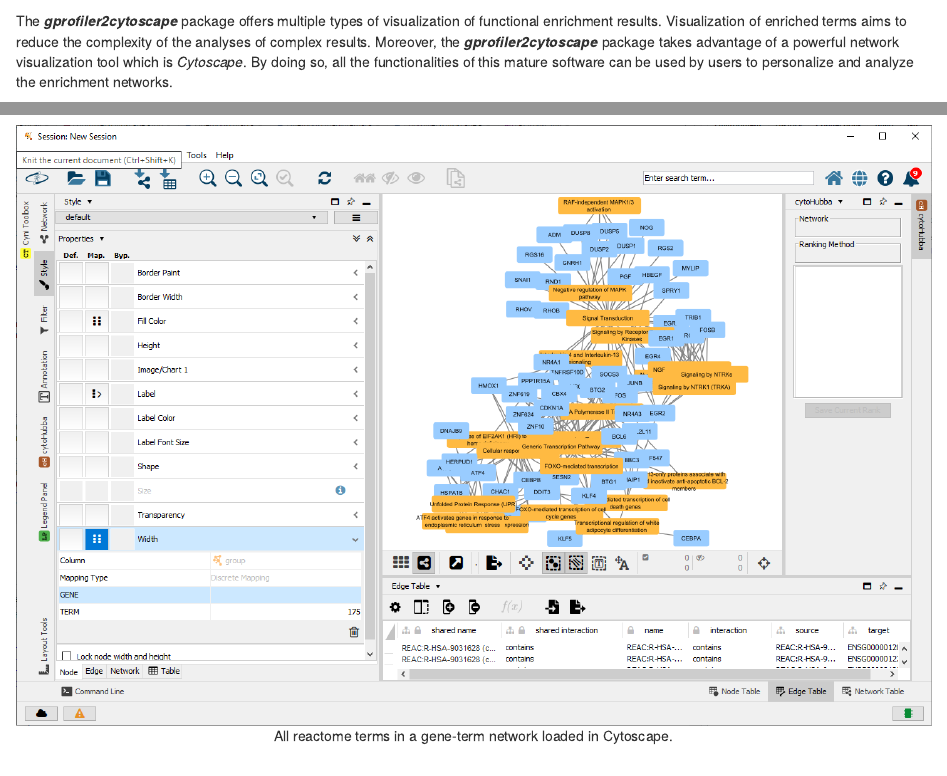
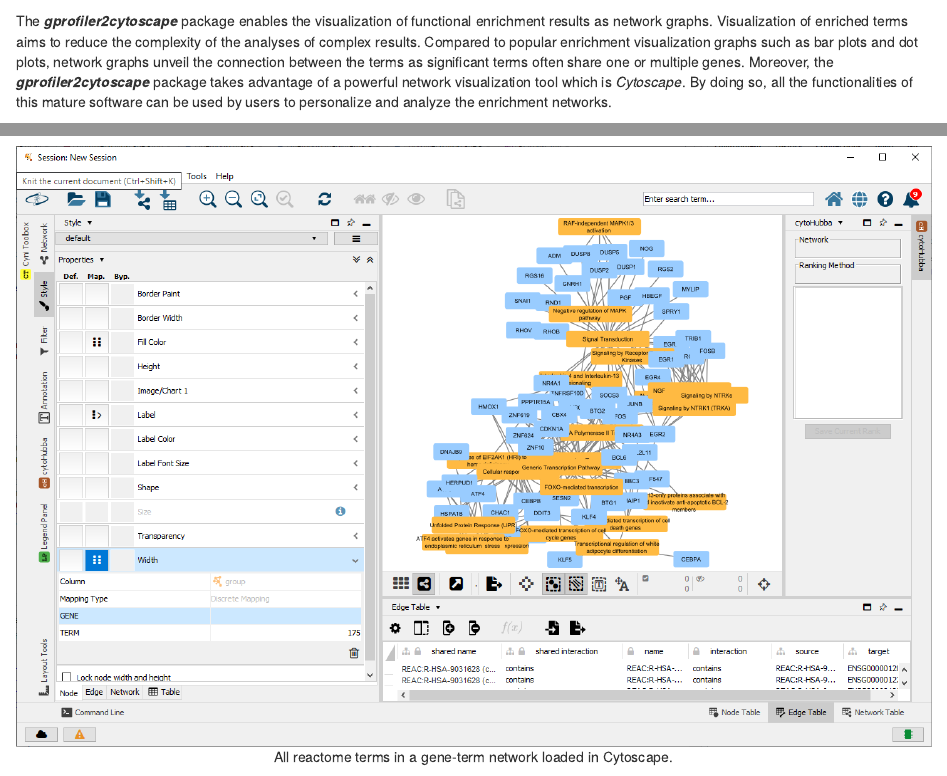
Before and after one commit to adeschen/enrichViewNet, an R Markdown document (vignettes/gprofiler2cytoscape.Rmd): the page in a window 1100 px wide, from 1160 px down, and a second part further down, joined at a grey line. Rendered offline with R 4.5, knitr and Pandoc, with nearby package versions; drawn as R Markdown's standard HTML page in place of the format the file asks for; some code elsewhere in the file could not run offline; a font, style sheet, LaTeX package, included part or bibliography that could not be used is replaced or left out.

Commit message:
Update vignette

```diff
--- a/vignettes/gprofiler2cytoscape.Rmd
+++ b/vignettes/gprofiler2cytoscape.Rmd
@@ -8,7 +8,7 @@ pkgdown:
   as_is: true
 bibliography: gprofiler2cytoscape.bibtex
 vignette: >
-  %\VignetteIndexEntry{From gprofiler2 to Cytoscape network}
+  %\VignetteIndexEntry{From functional enrichment results to biological networks}
   %\VignettePackage{gprofiler2cytoscape}
   %\VignetteEngine{knitr::rmarkdown}
   %\VignetteEncoding{UTF-8}
@@ -100,9 +100,13 @@ researchers to incorporate functional enrichment analysis into automated
 analysis pipelines written in R. This greatly facilitates research
 reproducibility.
 
-The **_gprofiler2cytoscape_** package offers multiple types of visualization
-of functional enrichment results. Visualization of enriched terms aims to
-reduce the complexity of the analyses of complex results. Moreover, the
+The **_gprofiler2cytoscape_** package enables the visualization
+of functional enrichment results as network graphs. Visualization of
+enriched terms aims to
+reduce the complexity of the analyses of complex results.
+Compared to popular enrichment visualization graphs such as bar plots and
+dot plots, network graphs unveil the connection between the
+terms as significant terms often share one or multiple genes. Moreover, the
 **_gprofiler2cytoscape_** package takes advantage of a powerful network
 visualization tool which is _Cytoscape_. By doing so, all the
 functionalities of this mature software can be used by users to personalize
```
Also changed, not shown: vignettes/gprofiler2cytoscape.Rmd (3 more changed lines).
